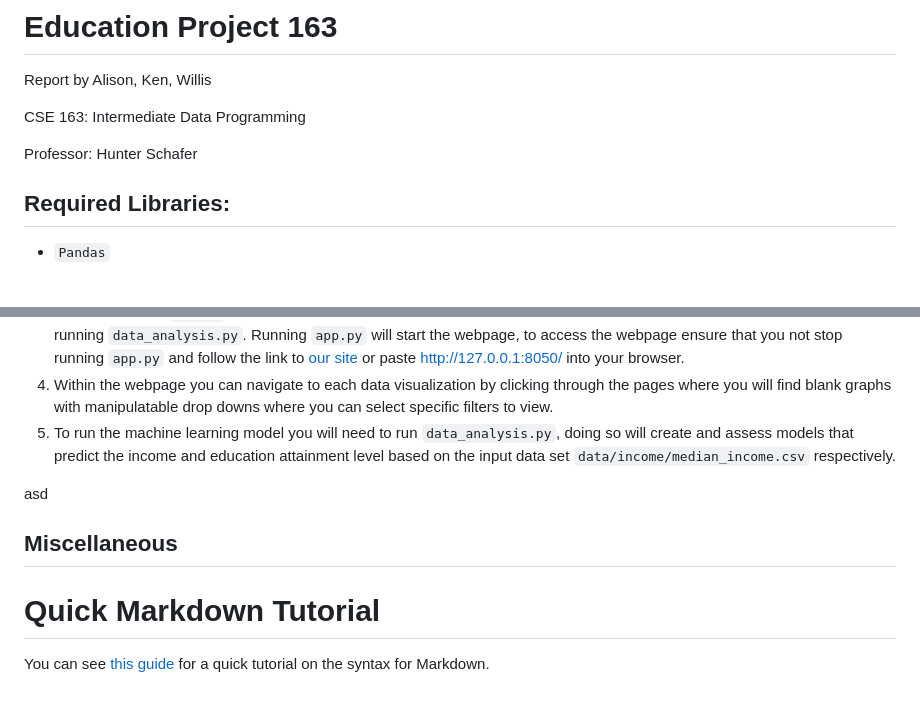
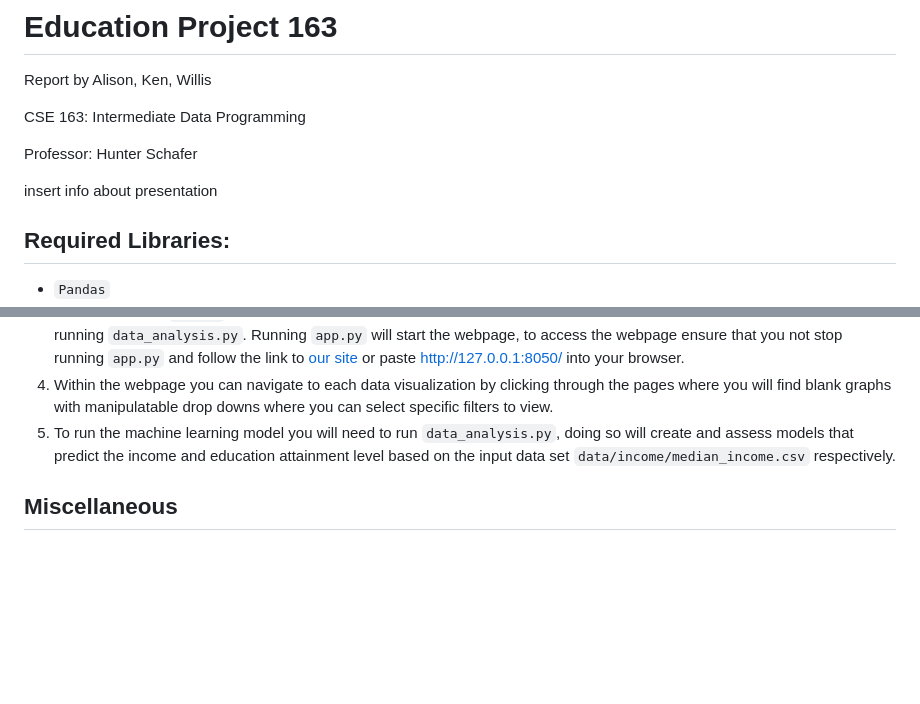
Before and after one commit to kkenohh/education_project163, a Markdown page: README.md, 2 parts joined by grey strips. Drawn GitHub-style; blank space fills up the shorter version.

```diff
--- a/README.md
+++ b/README.md
@@ -4,6 +4,8 @@ Report by Alison, Ken, Willis
 CSE 163: Intermediate Data Programming
 
 Professor: Hunter Schafer
+
+insert info about presentation
 
 ## Required Libraries:
 * `Pandas`
@@ -51,12 +53,6 @@ While we include all the original data, the cleaned and merged data for employme
 
 
 
-asd
 
 
 ## Miscellaneous
-
-
-# Quick Markdown Tutorial
-You can see [this guide](https://guides.github.com/features/mastering-markdown/)
-for a quick tutorial on the syntax for Markdown.
```
